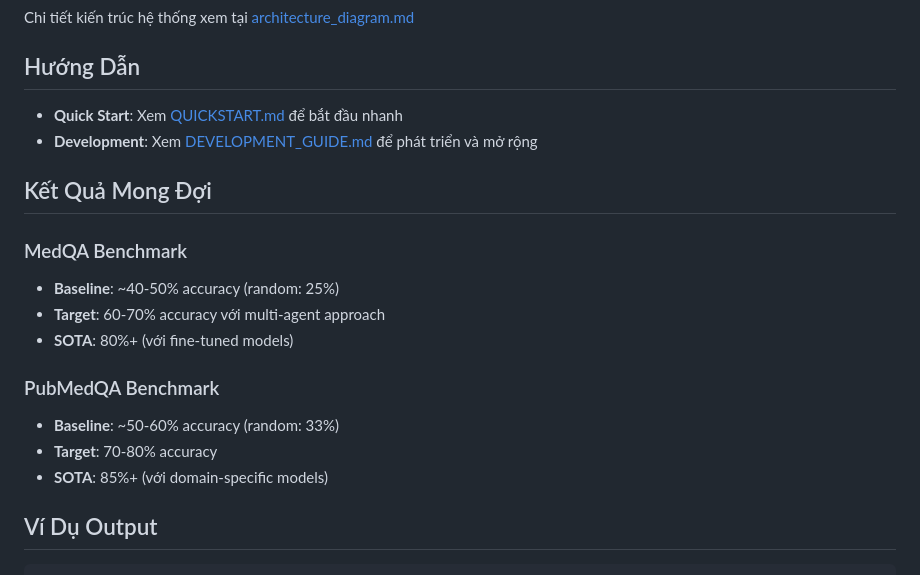
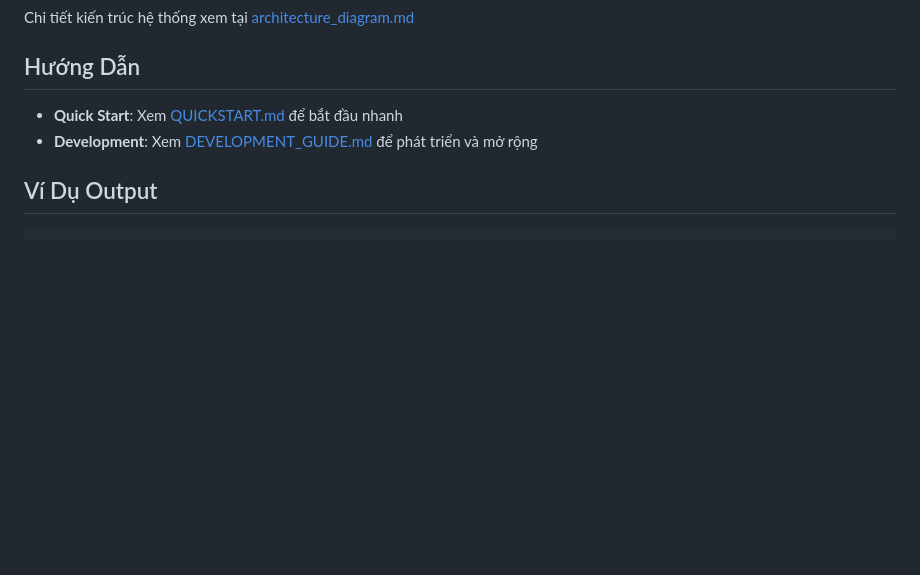
Before and after one commit to HinmQ21/DACN, a Markdown page: README.md, the part around the change. Rendered like a GitHub page; blank space fills up the shorter version.

Commit message:
Remove expected results for benchmarks
Removed expected results section for MedQA and PubMedQA benchmarks from README.

````diff
--- a/README.md
+++ b/README.md
@@ -133,18 +133,6 @@ Chi tiết kiến trúc hệ thống xem tại [architecture_diagram.md](archite
 - **Quick Start**: Xem [QUICKSTART.md](QUICKSTART.md) để bắt đầu nhanh
 - **Development**: Xem [DEVELOPMENT_GUIDE.md](DEVELOPMENT_GUIDE.md) để phát triển và mở rộng
 
-## Kết Quả Mong Đợi
-
-### MedQA Benchmark
-- **Baseline**: ~40-50% accuracy (random: 25%)
-- **Target**: 60-70% accuracy với multi-agent approach
-- **SOTA**: 80%+ (với fine-tuned models)
-
-### PubMedQA Benchmark
-- **Baseline**: ~50-60% accuracy (random: 33%)
-- **Target**: 70-80% accuracy
-- **SOTA**: 85%+ (với domain-specific models)
-
 ## Ví Dụ Output
 
 ```
````
